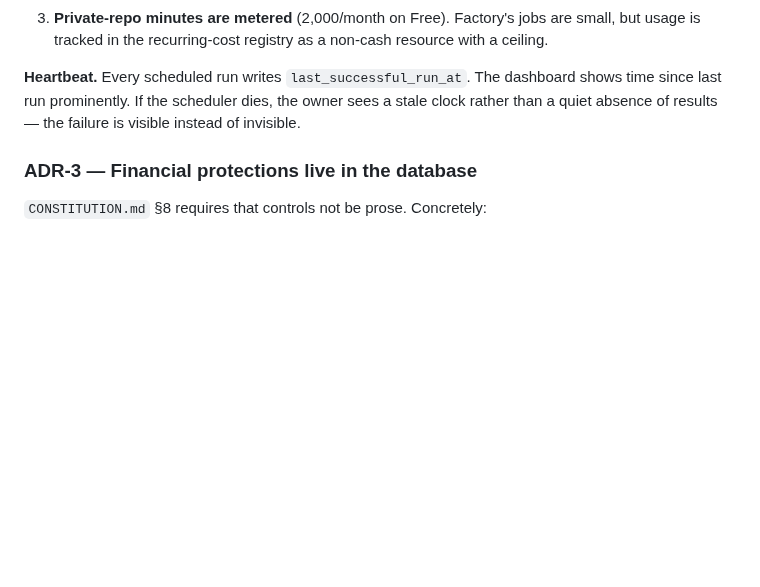
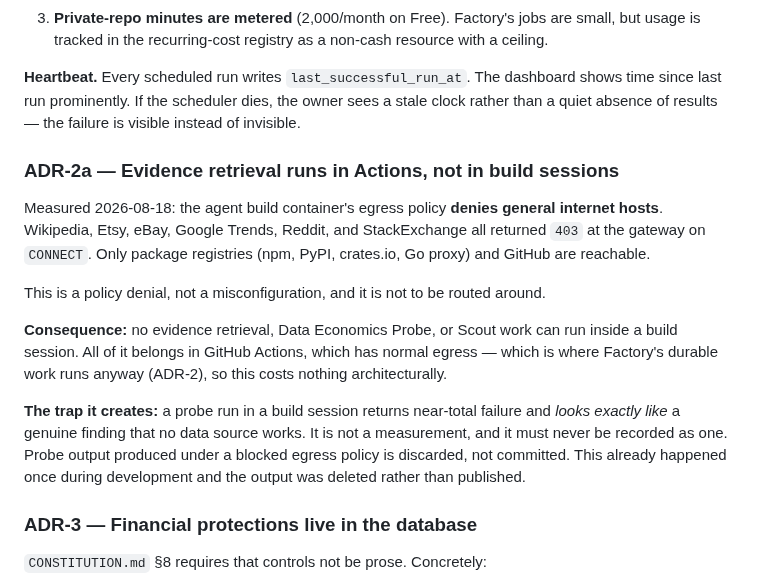
Before and after one commit to anneml825/FACTORY, a Markdown page: ARCHITECTURE.md, the part around the change. GitHub-like rendering; blank space fills up the shorter version.

Commit message:
ADR-2a: evidence retrieval belongs in Actions, not build sessions
Measured 2026-08-18: this container's egress policy denies general internet
hosts. Wikipedia, Etsy, eBay, Google Trends, Reddit, and StackExchange all
returned 403 at the gateway on CONNECT; only package registries and GitHub are
reachable. Policy denial, not misconfiguration, and not to be routed around.

Records the trap this creates: a probe run under a blocked egress policy returns
near-total failure and looks exactly like a genuine finding that no data source
works. Such output is discarded rather than committed. This already happened once
during development and the output was deleted.

Costs nothing architecturally, since Actions is Factory's durable runtime anyway.

Co-Authored-By: Claude Sonnet 5 <noreply@anthropic.com>
Claude-Session: https://claude.ai/code/session_01S11LLJdDzj82ZjtCowKNZ2

```diff
--- a/ARCHITECTURE.md
+++ b/ARCHITECTURE.md
@@ -73,6 +73,25 @@ ignored:**
 **Heartbeat.** Every scheduled run writes `last_successful_run_at`. The dashboard shows time
 since last run prominently. If the scheduler dies, the owner sees a stale clock rather than a
 quiet absence of results — the failure is visible instead of invisible.
+
+### ADR-2a — Evidence retrieval runs in Actions, not in build sessions
+
+Measured 2026-08-18: the agent build container's egress policy **denies general
+internet hosts**. Wikipedia, Etsy, eBay, Google Trends, Reddit, and StackExchange all
+returned `403` at the gateway on `CONNECT`. Only package registries (npm, PyPI, crates.io,
+Go proxy) and GitHub are reachable.
+
+This is a policy denial, not a misconfiguration, and it is not to be routed around.
+
+**Consequence:** no evidence retrieval, Data Economics Probe, or Scout work can run inside a
+build session. All of it belongs in GitHub Actions, which has normal egress — which is where
+Factory's durable work runs anyway (ADR-2), so this costs nothing architecturally.
+
+**The trap it creates:** a probe run in a build session returns near-total failure and *looks
+exactly like* a genuine finding that no data source works. It is not a measurement, and it
+must never be recorded as one. Probe output produced under a blocked egress policy is
+discarded, not committed. This already happened once during development and the output was
+deleted rather than published.
 
 ### ADR-3 — Financial protections live in the database
 
```
